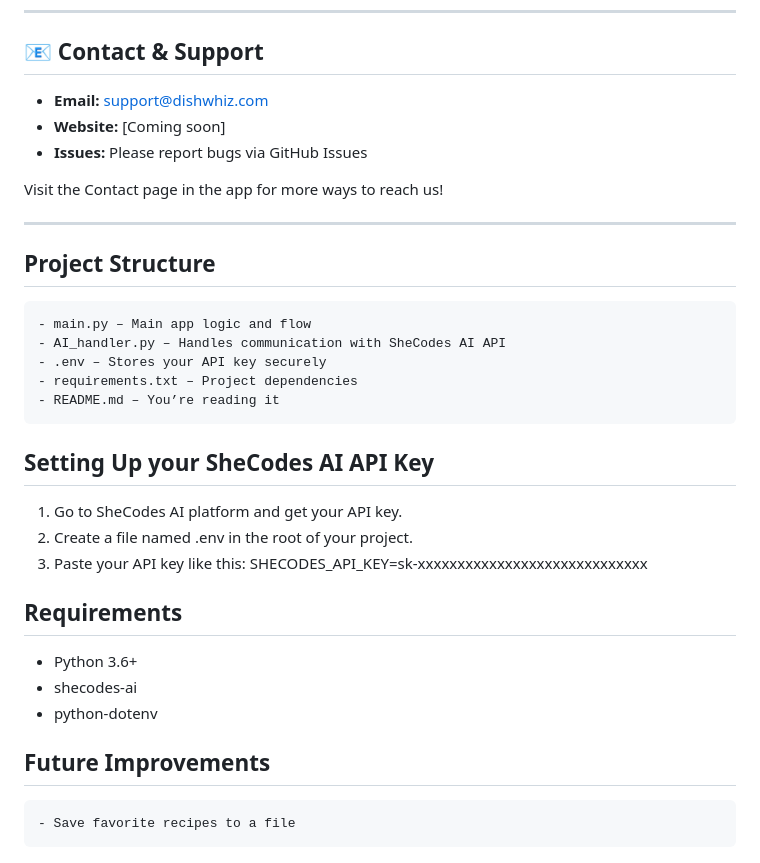
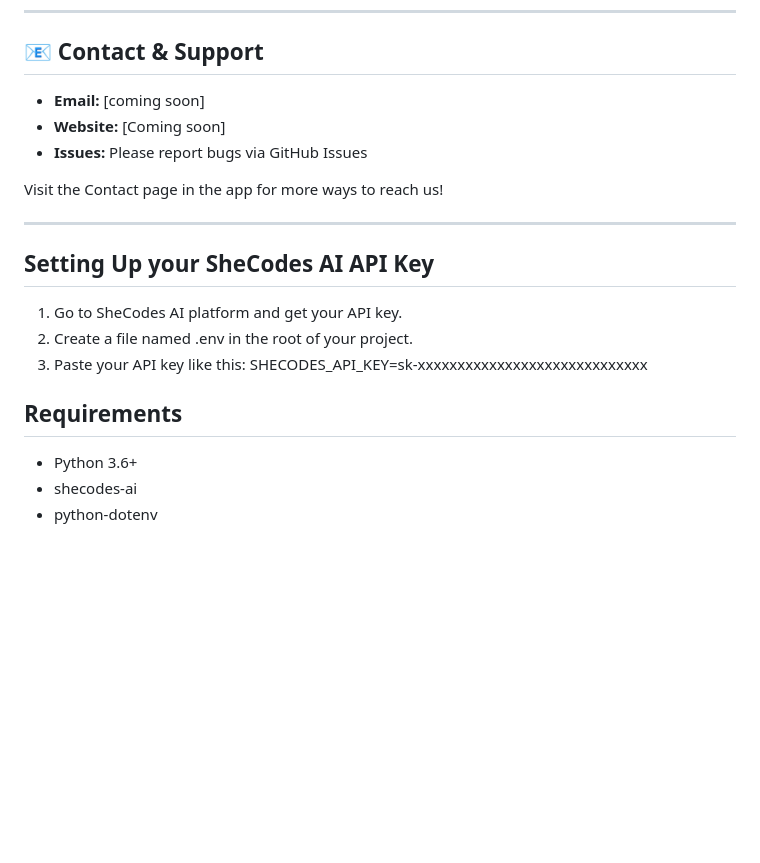
Before and after one commit to Ayyanda/recipe-generator, a Markdown page: README.md, the part around the change. Drawn GitHub-style; blank space fills up the shorter version.

```diff
--- a/README.md
+++ b/README.md
@@ -174,20 +174,13 @@ Never commit `.env` to version control!
 
 ## 📧 Contact & Support
 
-- **Email:** support@dishwhiz.com
+- **Email:** [coming soon]
 - **Website:** [Coming soon]
 - **Issues:** Please report bugs via GitHub Issues
 
 Visit the Contact page in the app for more ways to reach us!
 
 ---
-
-## Project Structure
-    - main.py – Main app logic and flow
-    - AI_handler.py – Handles communication with SheCodes AI API
-    - .env – Stores your API key securely
-    - requirements.txt – Project dependencies
-    - README.md – You’re reading it
 
 
 ## Setting Up your SheCodes AI API Key
@@ -200,6 +193,3 @@ Visit the Contact page in the app for more ways to reach us!
 - Python 3.6+
 - shecodes-ai
 - python-dotenv
-
-## Future Improvements
-    - Save favorite recipes to a file
```
